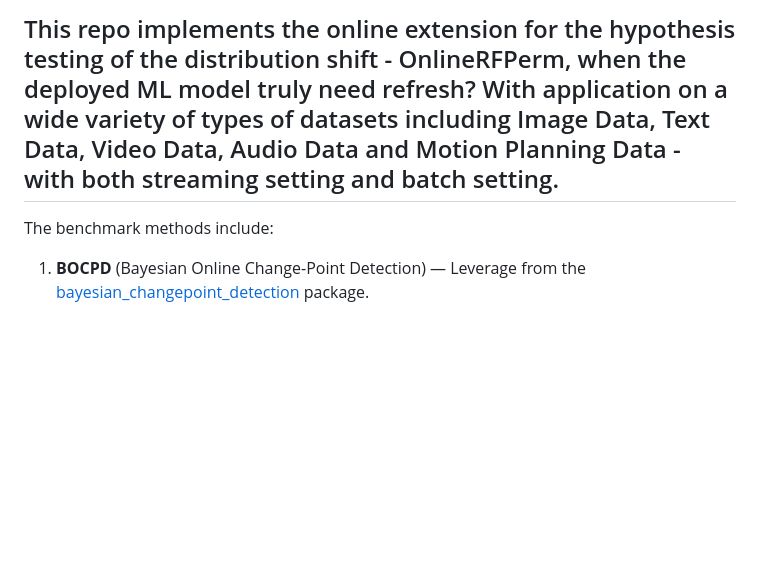
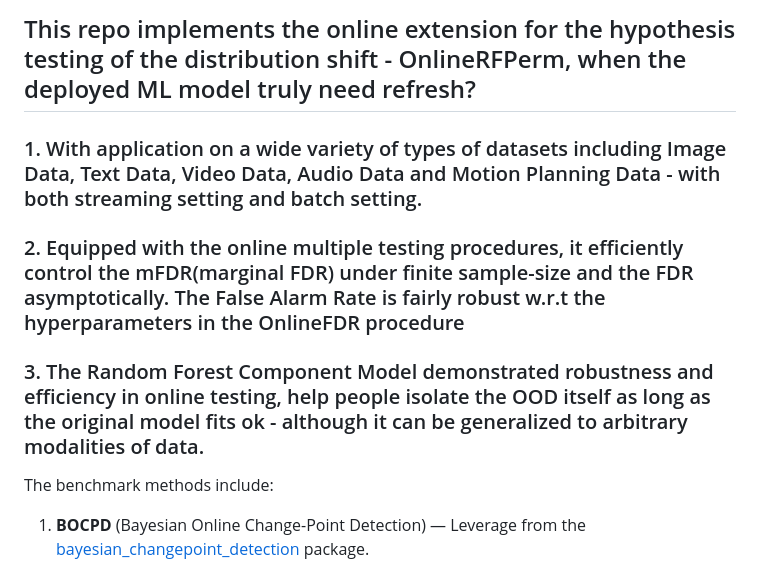
Before and after one commit to ruanhq-StatsML/OnlineRFPerm, a Markdown page: README.md, the part around the change. Drawn GitHub-style; blank space fills up the shorter version.

Commit message:
Improve README structure and content clarity
Reorganized README content for clarity and structure.

```diff
--- a/README.md
+++ b/README.md
@@ -1,4 +1,8 @@
-## This repo implements the online extension for the hypothesis testing of the distribution shift - OnlineRFPerm, when the deployed ML model truly need refresh? With application on a wide variety of types of datasets including Image Data, Text Data, Video Data, Audio Data and Motion Planning Data - with both streaming setting and batch setting.
+## This repo implements the online extension for the hypothesis testing of the distribution shift - OnlineRFPerm, when the deployed ML model truly need refresh?
+
+### 1. With application on a wide variety of types of datasets including Image Data, Text Data, Video Data, Audio Data and Motion Planning Data - with both streaming setting and batch setting.
+### 2. Equipped with the online multiple testing procedures, it efficiently control the mFDR(marginal FDR) under finite sample-size and the FDR asymptotically. The False Alarm Rate is fairly robust w.r.t the hyperparameters in the OnlineFDR procedure
+### 3. The Random Forest Component Model demonstrated robustness and efficiency in online testing, help people isolate the OOD itself as long as the original model fits ok - although it can be generalized to arbitrary modalities of data.
 
 The benchmark methods include:
 
```
